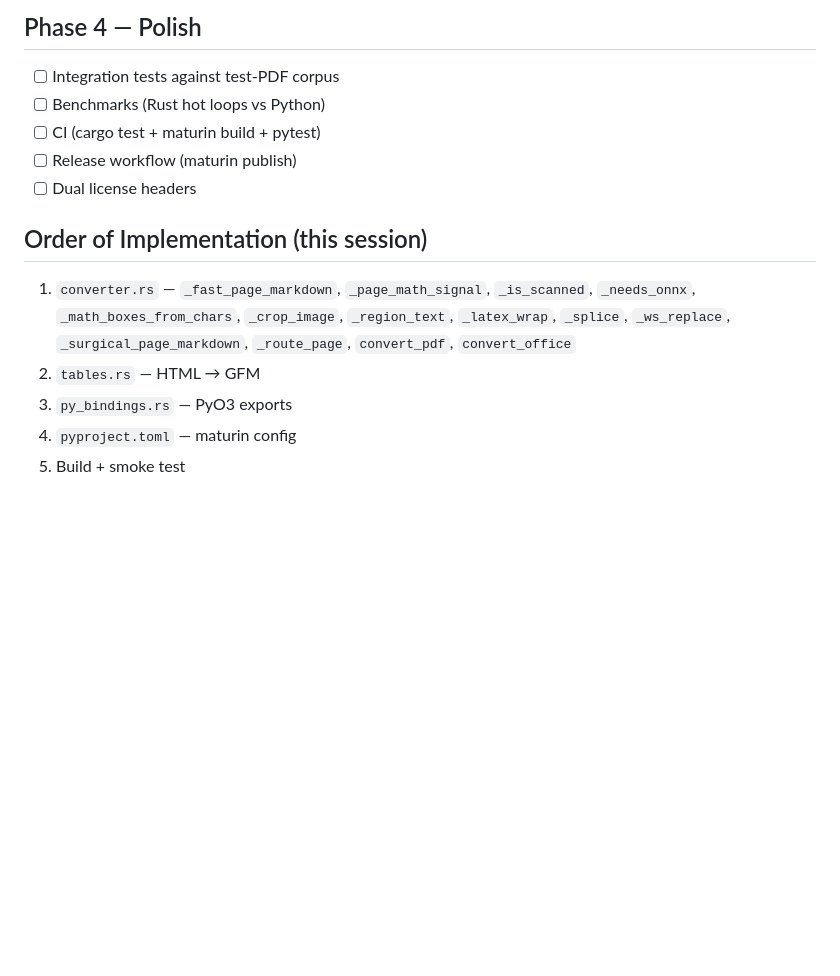
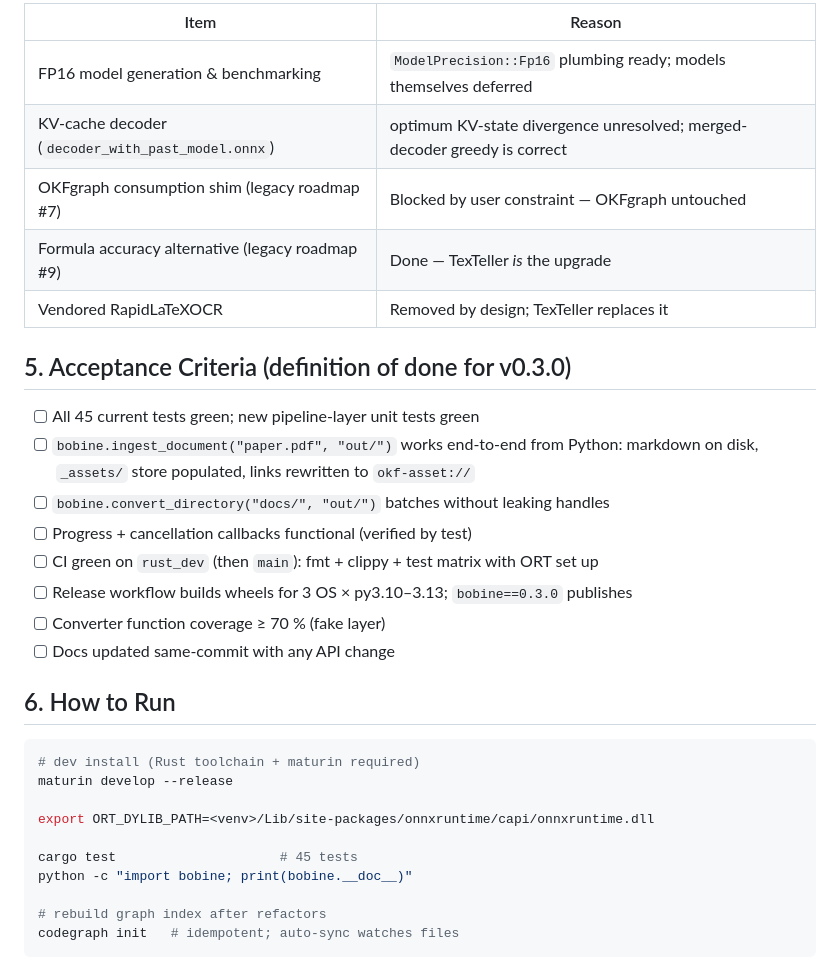
Before and after one commit to opticsWolf/bobine, a Markdown page: IMPLEMENTATION_PLAN.md, the part around one of its changes. Rendered like a GitHub page; blank space fills up the shorter version.

````diff
--- a/IMPLEMENTATION_PLAN.md
+++ b/IMPLEMENTATION_PLAN.md
@@ -107,16 +97,35 @@ bobine_rs (Rust crate + PyO3 bindings)
 
-## Phase 4 — Polish
+| Item | Reason |
+|---|---|
+| FP16 model generation & benchmarking | `ModelPrecision::Fp16` plumbing ready; models themselves deferred |
+| KV-cache decoder (`decoder_with_past_model.onnx`) | optimum KV-state divergence unresolved; merged-decoder greedy is correct |
+| OKFgraph consumption shim (legacy roadmap #7) | Blocked by user constraint — OKFgraph untouched |
+| Formula accuracy alternative (legacy roadmap #9) | Done — TexTeller *is* the upgrade |
+| Vendored RapidLaTeXOCR | Removed by design; TexTeller replaces it |
 
-- [ ] Integration tests against test-PDF corpus
-- [ ] Benchmarks (Rust hot loops vs Python)
-- [ ] CI (cargo test + maturin build + pytest)
-- [ ] Release workflow (maturin publish)
-- [ ] Dual license headers
+## 5. Acceptance Criteria (definition of done for v0.3.0)
 
-## Order of Implementation (this session)
+- [ ] All 45 current tests green; new pipeline-layer unit tests green
+- [ ] `bobine.ingest_document("paper.pdf", "out/")` works end-to-end from Python:
+      markdown on disk, `_assets/` store populated, links rewritten to `okf-asset://`
+- [ ] `bobine.convert_directory("docs/", "out/")` batches without leaking handles
+- [ ] Progress + cancellation callbacks functional (verified by test)
+- [ ] CI green on `rust_dev` (then `main`): fmt + clippy + test matrix with ORT set up
+- [ ] Release workflow builds wheels for 3 OS × py3.10–3.13; `bobine==0.3.0` publishes
+- [ ] Converter function coverage ≥ 70 % (fake layer)
+- [ ] Docs updated same-commit with any API change
 
-1. `converter.rs` — `_fast_page_markdown`, `_page_math_signal`, `_is_scanned`, `_needs_onnx`, `_math_boxes_from_chars`, `_crop_image`, `_region_text`, `_latex_wrap`, `_splice`, `_ws_replace`, `_surgical_page_markdown`, `_route_page`, `convert_pdf`, `convert_office`
-2. `tables.rs` — HTML → GFM
-3. `py_bindings.rs` — PyO3 exports
-4. `pyproject.toml` — maturin config
-5. Build + smoke test
+## 6. How to Run
+
+```bash
+# dev install (Rust toolchain + maturin required)
+maturin develop --release
+
+export ORT_DYLIB_PATH=<venv>/Lib/site-packages/onnxruntime/capi/onnxruntime.dll
+
+cargo test                     # 45 tests
+python -c "import bobine; print(bobine.__doc__)"
+
+# rebuild graph index after refactors
+codegraph init   # idempotent; auto-sync watches files
+```
````
Also changed, not shown: other parts of IMPLEMENTATION_PLAN.md (+79 -89 lines).
